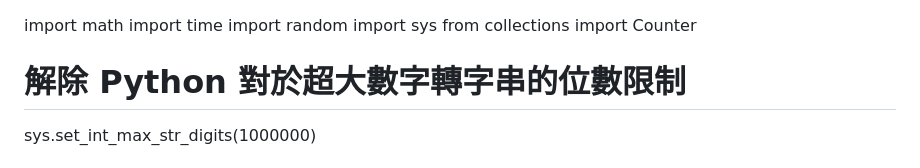
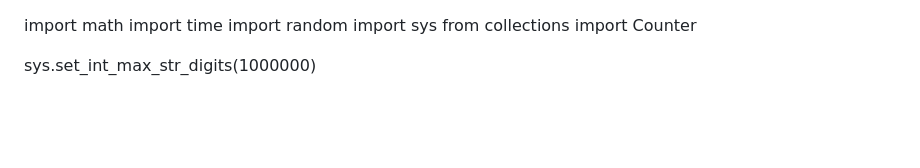
Before and after one commit to larry103-gif/personal, a Markdown page: README.md, the part around the change. GitHub-like rendering; blank space fills up the shorter version.

```diff
--- a/README.md
+++ b/README.md
@@ -4,7 +4,6 @@ import random
 import sys
 from collections import Counter
 
-# 解除 Python 對於超大數字轉字串的位數限制
 sys.set_int_max_str_digits(1000000)
 
 # ================= 1. 輔助函數與演算法 =================
```
